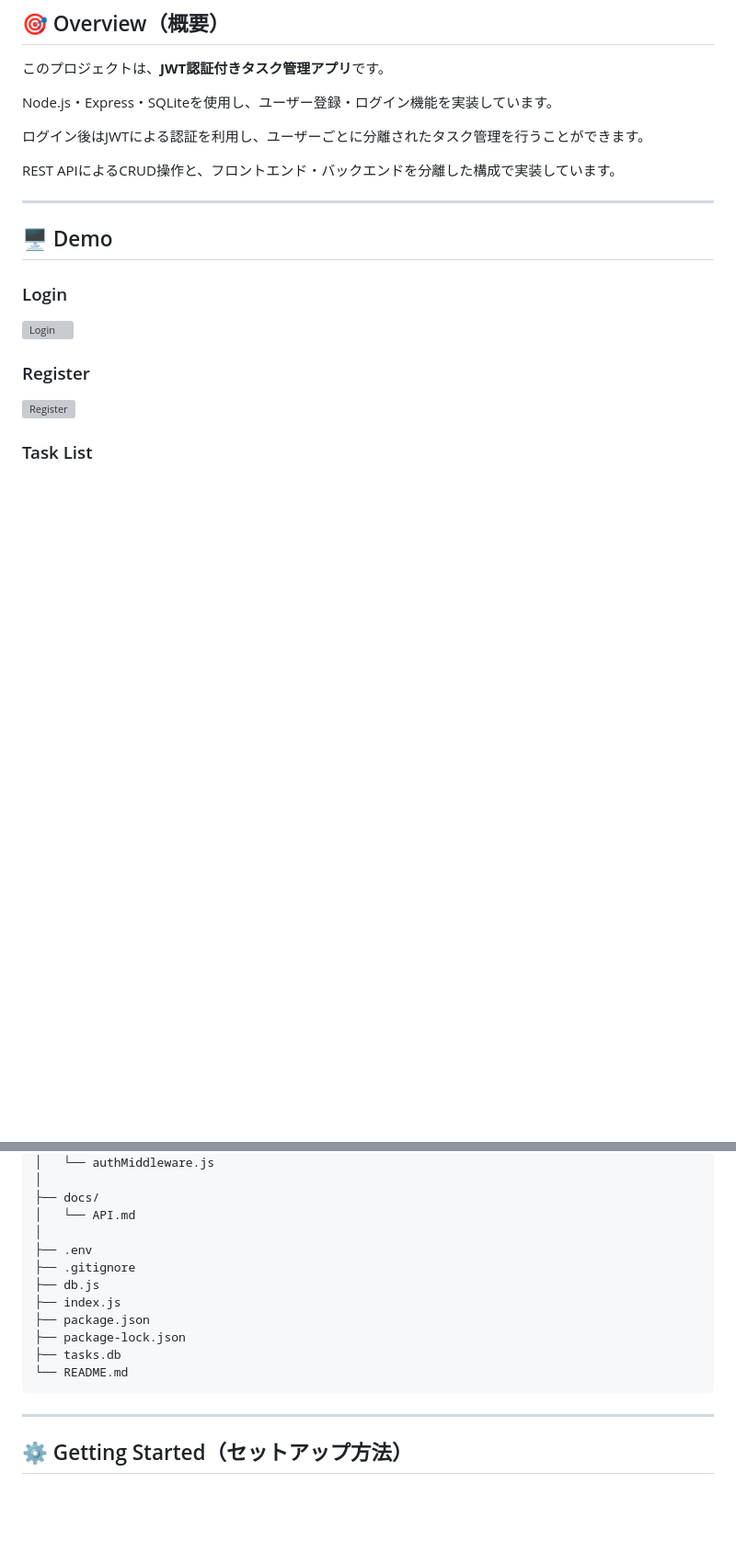
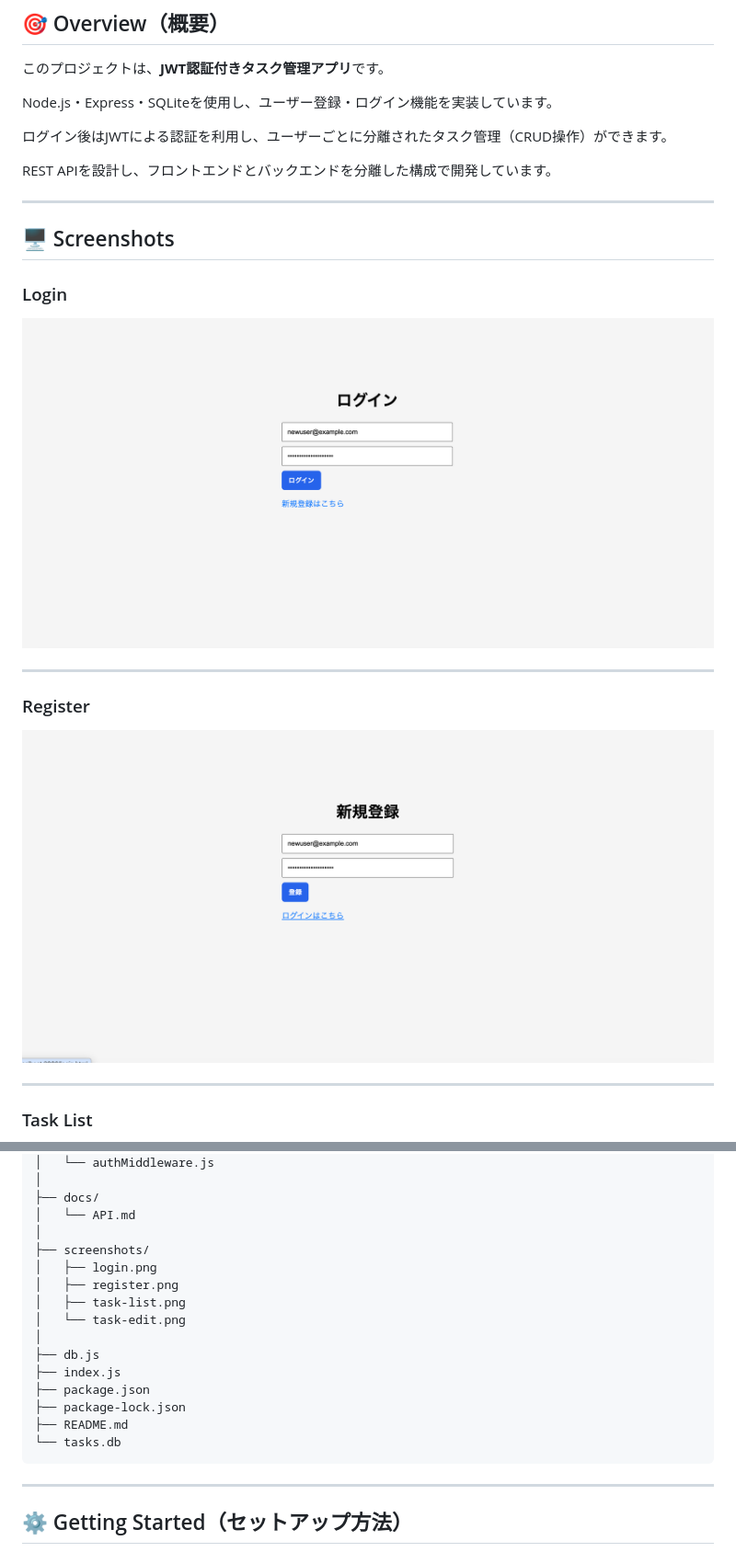
Before and after one commit to ktworksdev/task-manager-app, a Markdown page: README.md, 2 parts joined by grey strips. Shown: that part at 92% size. GitHub-like rendering; pictures changed too: screenshots/login.png (added), screenshots/register.png (added); blank space fills up the shorter version; grey boxes are pictures that could not be loaded.

Commit message:
docs: add application screenshots to README

````diff
--- a/README.md
+++ b/README.md
@@ -14,21 +14,25 @@
 
 Node.js・Express・SQLiteを使用し、ユーザー登録・ログイン機能を実装しています。
 
-ログイン後はJWTによる認証を利用し、ユーザーごとに分離されたタスク管理を行うことができます。
+ログイン後はJWTによる認証を利用し、ユーザーごとに分離されたタスク管理（CRUD操作）ができます。
 
-REST APIによるCRUD操作と、フロントエンド・バックエンドを分離した構成で実装しています。
+REST APIを設計し、フロントエンドとバックエンドを分離した構成で開発しています。
 
 ---
 
-## 🖥️ Demo
+## 🖥️ Screenshots
 
 ### Login
 
-![Login](./public/images/login.png)
+![Login](./screenshots/login.png)
+
+---
 
 ### Register
 
-![Register](./public/images/register.png)
+![Register](./screenshots/register.png)
+
+---
 
 ### Task List
 
@@ -105,14 +113,18 @@ task-manager-app/
 ├── docs/
 │   └── API.md
 │
-├── .env
-├── .gitignore
+├── screenshots/
+│   ├── login.png
+│   ├── register.png
+│   ├── task-list.png
+│   └── task-edit.png
+│
 ├── db.js
 ├── index.js
 ├── package.json
 ├── package-lock.json
-├── tasks.db
-└── README.md
+├── README.md
+└── tasks.db
 ```
 
 ---
````
Also changed, not shown: other parts of README.md (+19 -15 lines), screenshots/task-edit.png (added), screenshots/task-list.png (added).
